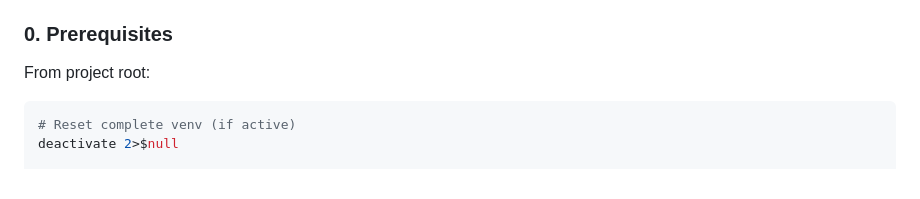
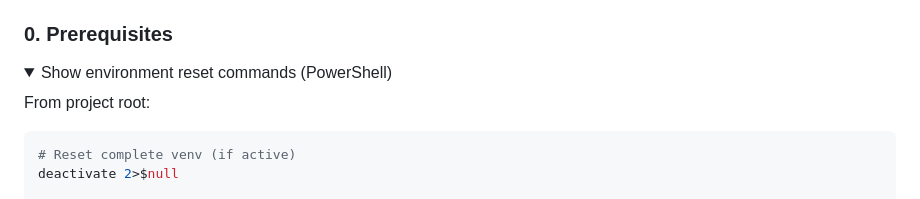
Before and after one commit to Bugliozz/dsb-labs, a Markdown page: README.md, the part around one of its changes. Drawn GitHub-style; folded sections open.

Commit message:
Aggiunge sezioni toggle nel README per Exercise 2

````diff
--- a/README.md
+++ b/README.md
@@ -167,6 +167,9 @@ Exercise 2 is an end-to-end mini data platform workflow:
 
 ### 0. Prerequisites
 
+<details>
+  <summary>Show environment reset commands (PowerShell)</summary>
+
 From project root:
 
 ```powershell
````
Also changed, not shown: other parts of README.md (+13 -4 lines).
